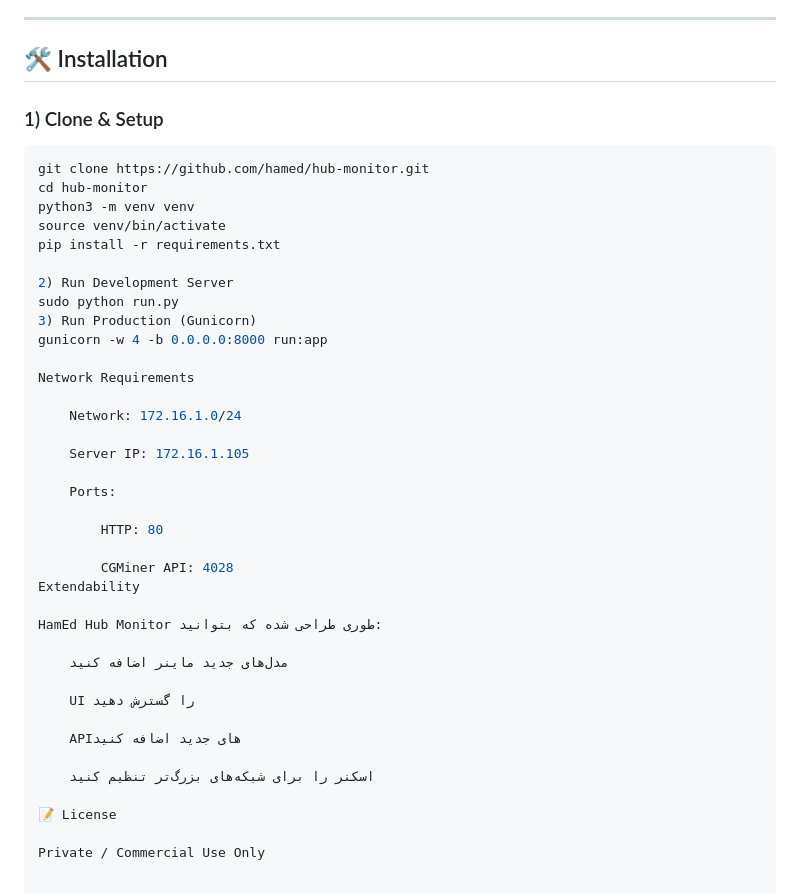
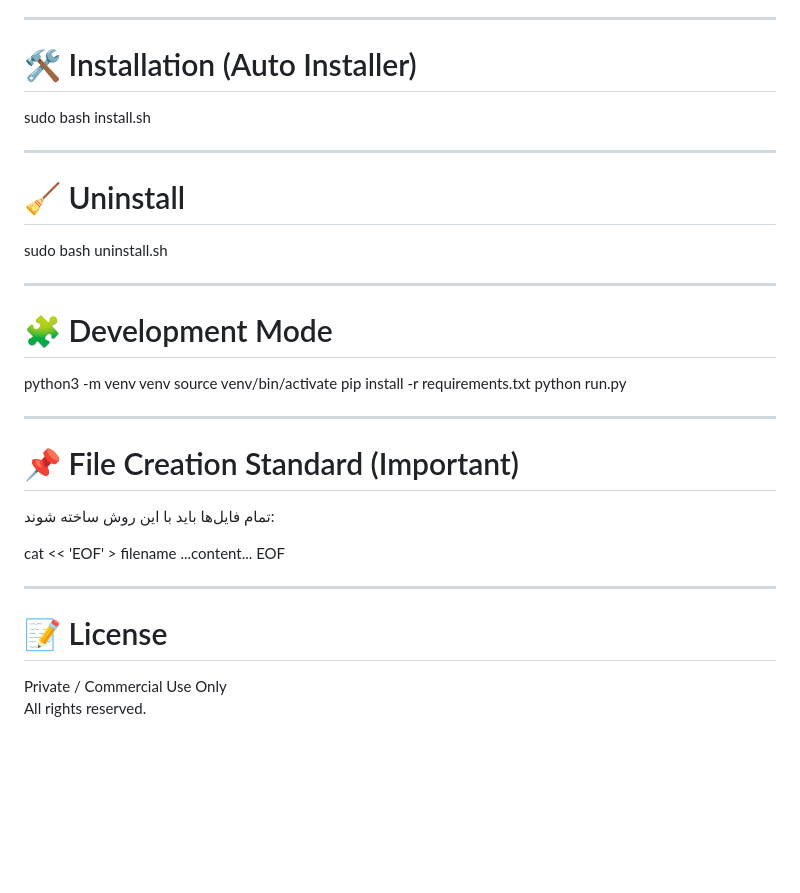
Before and after one commit to Shahryaar3590/HamEd-Hub-Monitor-1, a Markdown page: README.md, the part around one of its changes. GitHub-like rendering; blank space fills up the shorter version.

Commit message:
Final cleaned and corrected README

````diff
--- a/README.md
+++ b/README.md
@@ -77,44 +99,38 @@ hamed_hub_monitor/
 
 ---
 
-## 🛠 Installation
+# 🛠 Installation (Auto Installer)
 
-### 1) Clone & Setup
-```bash
-git clone https://github.com/hamed/hub-monitor.git
-cd hub-monitor
+sudo bash install.sh
+
+---
+
+# 🧹 Uninstall
+
+sudo bash uninstall.sh
+
+---
+
+# 🧩 Development Mode
+
 python3 -m venv venv
 source venv/bin/activate
 pip install -r requirements.txt
+python run.py
 
-2) Run Development Server
-sudo python run.py
-3) Run Production (Gunicorn)
-gunicorn -w 4 -b 0.0.0.0:8000 run:app
+---
 
-Network Requirements
+# 📌 File Creation Standard (Important)
 
-    Network: 172.16.1.0/24
+تمام فایل‌ها باید با این روش ساخته شوند:
 
-    Server IP: 172.16.1.105
+cat << 'EOF' > filename
+...content...
+EOF
 
-    Ports:
+---
 
-        HTTP: 80
-
-        CGMiner API: 4028
-Extendability
-
-HamEd Hub Monitor طوری طراحی شده که بتوانید:
-
-    مدل‌های جدید ماینر اضافه کنید
-
-    UI را گسترش دهید
-
-    APIهای جدید اضافه کنید
-
-    اسکنر را برای شبکه‌های بزرگ‌تر تنظیم کنید
-
-📝 License
+# 📝 License
 
 Private / Commercial Use Only
+All rights reserved.
````
Also changed, not shown: other parts of README.md (+47 -25 lines).
